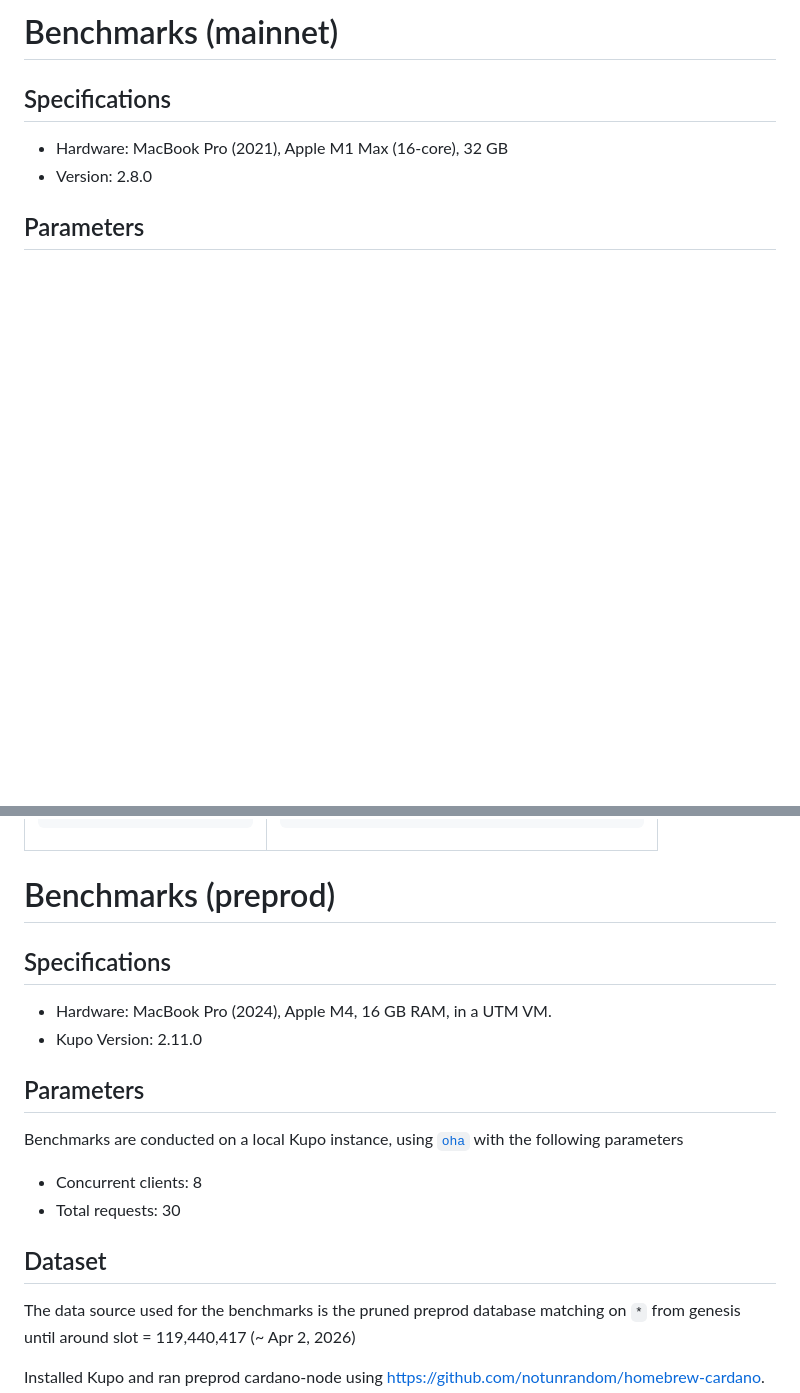
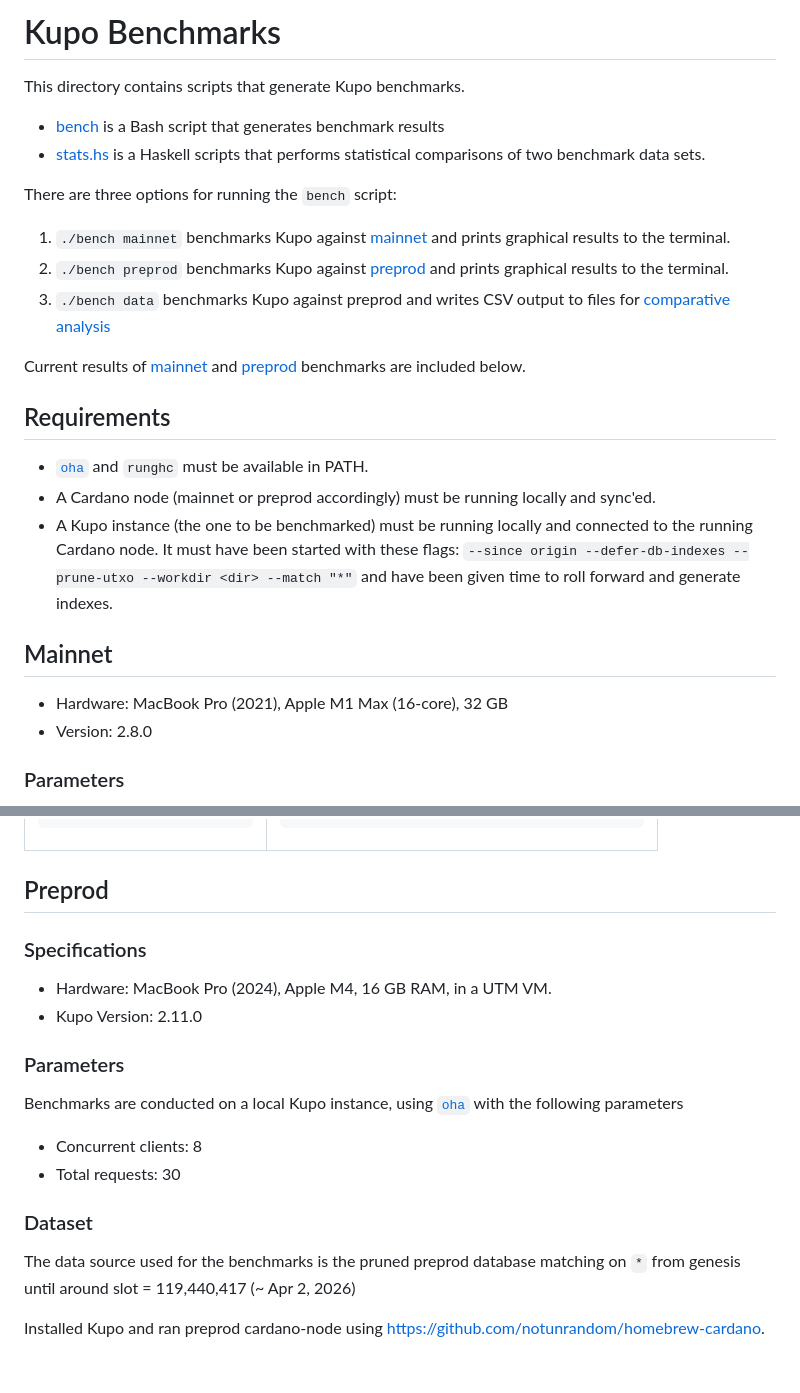
Before and after one commit to CardanoSolutions/kupo, a Markdown page: benchmarks/README.md, 2 parts joined by grey strips. Drawn GitHub-style; blank space fills up the shorter version.

```diff
--- a/benchmarks/README.md
+++ b/benchmarks/README.md
@@ -1,9 +1,37 @@
-# Benchmarks (mainnet)
+# Kupo Benchmarks
 
-## Specifications
+This directory contains scripts that generate Kupo benchmarks.
+
+- [bench](./bench) is a Bash script that generates benchmark results
+- [stats.hs](./stats.hs) is a Haskell scripts that performs statistical
+  comparisons of two benchmark data sets.
+
+There are three options for running the `bench` script:
+
+1. `./bench mainnet` benchmarks Kupo against [mainnet](#mainnet) and prints
+   graphical results to the terminal.
+2. `./bench preprod` benchmarks Kupo against [preprod](#preprod) and prints
+   graphical results to the terminal.
+3. `./bench data` benchmarks Kupo against preprod and writes CSV output to
+   files for [comparative analysis](#comparative-analysis)
+
+Current results of [mainnet](#mainnet) and [preprod](#preprod) benchmarks are
+included below.
+
+## Requirements
+
+- [`oha`][oha] and `runghc` must be available in PATH.
+- A Cardano node (mainnet or preprod accordingly) must be running locally and
+  sync'ed.
+- A Kupo instance (the one to be benchmarked) must be running locally and
+  connected to the running Cardano node. It must have been started with these
+  flags: `--since origin --defer-db-indexes --prune-utxo --workdir <dir>
+  --match "*"` and have been given time to roll forward and generate indexes.
+
+## Mainnet
 
 - Hardware: MacBook Pro (2021), Apple M1 Max (16-core), 32 GB
 - Version: 2.8.0
 
-## Parameters
+### Parameters
 
@@ -273,14 +302,14 @@ Average:        0.0007 s
 </tr>
 </table>
 
-# Benchmarks (preprod)
+## Preprod
 
-## Specifications
+### Specifications
 
 - Hardware: MacBook Pro (2024), Apple M4, 16 GB RAM, in a UTM VM.
 - Kupo Version: 2.11.0
 
-## Parameters
+### Parameters
 
 Benchmarks are conducted on a local Kupo instance, using
 [`oha`](https://github.com/hatoo/oha) with the following parameters
@@ -288,7 +317,7 @@ Benchmarks are conducted on a local Kupo instance, using
 - Concurrent clients: 8
 - Total requests: 30
 
-## Dataset
+### Dataset
 
 The data source used for the benchmarks is the pruned preprod database matching
 on `*` from genesis until around slot = 119,440,417 (~ Apr 2, 2026)
```
Also changed, not shown: other parts of benchmarks/README.md (+70 -5 lines).
